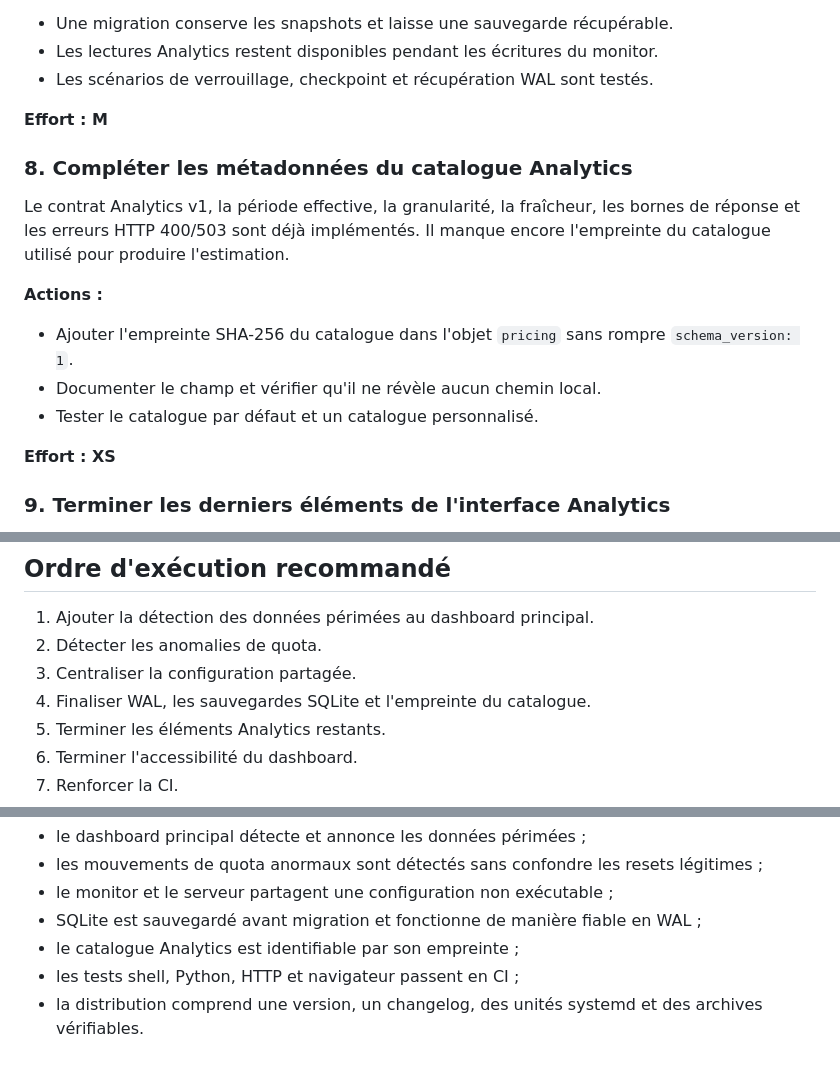
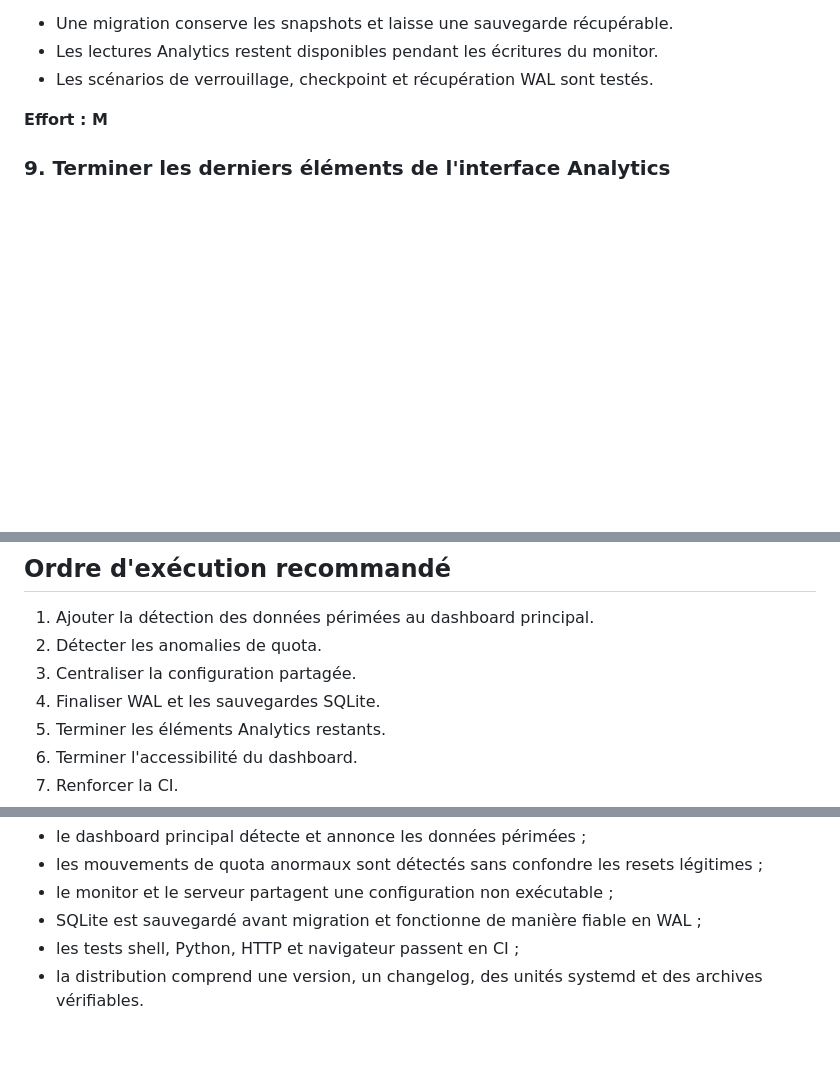
Before and after one commit to AlexandreDor/ai-usage-monitor, a Markdown page: ROADMAP.md, 3 parts joined by grey strips. Rendered like a GitHub page; blank space fills up the shorter version.

Commit message:
Retirer l’empreinte tarifaire de la roadmap

```diff
--- a/ROADMAP.md
+++ b/ROADMAP.md
@@ -110,21 +110,6 @@ créée.
 - Les scénarios de verrouillage, checkpoint et récupération WAL sont testés.
 
 **Effort : M**
-
-### 8. Compléter les métadonnées du catalogue Analytics
-
-Le contrat Analytics v1, la période effective, la granularité, la fraîcheur, les
-bornes de réponse et les erreurs HTTP 400/503 sont déjà implémentés. Il manque
-encore l'empreinte du catalogue utilisé pour produire l'estimation.
-
-**Actions :**
-
-- Ajouter l'empreinte SHA-256 du catalogue dans l'objet `pricing` sans rompre
-  `schema_version: 1`.
-- Documenter le champ et vérifier qu'il ne révèle aucun chemin local.
-- Tester le catalogue par défaut et un catalogue personnalisé.
-
-**Effort : XS**
 
 ### 9. Terminer les derniers éléments de l'interface Analytics
 
@@ -266,7 +251,7 @@ retirées de cette liste car elles sont déjà implémentées.
 1. Ajouter la détection des données périmées au dashboard principal.
 2. Détecter les anomalies de quota.
 3. Centraliser la configuration partagée.
-4. Finaliser WAL, les sauvegardes SQLite et l'empreinte du catalogue.
+4. Finaliser WAL et les sauvegardes SQLite.
 5. Terminer les éléments Analytics restants.
 6. Terminer l'accessibilité du dashboard.
 7. Renforcer la CI.
@@ -293,7 +278,6 @@ Le programme restant est terminé lorsque :
   légitimes ;
 - le monitor et le serveur partagent une configuration non exécutable ;
 - SQLite est sauvegardé avant migration et fonctionne de manière fiable en WAL ;
-- le catalogue Analytics est identifiable par son empreinte ;
 - les tests shell, Python, HTTP et navigateur passent en CI ;
 - la distribution comprend une version, un changelog, des unités systemd et des
   archives vérifiables.
```
